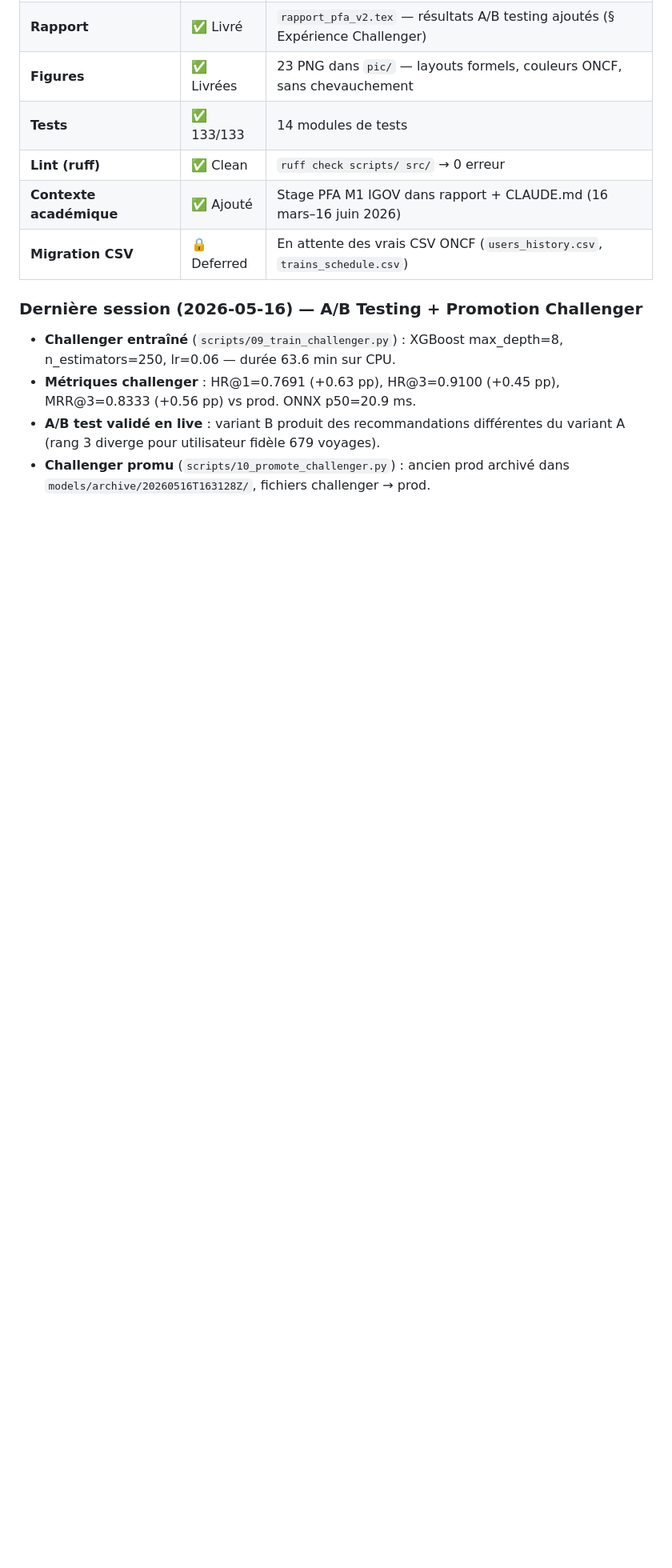
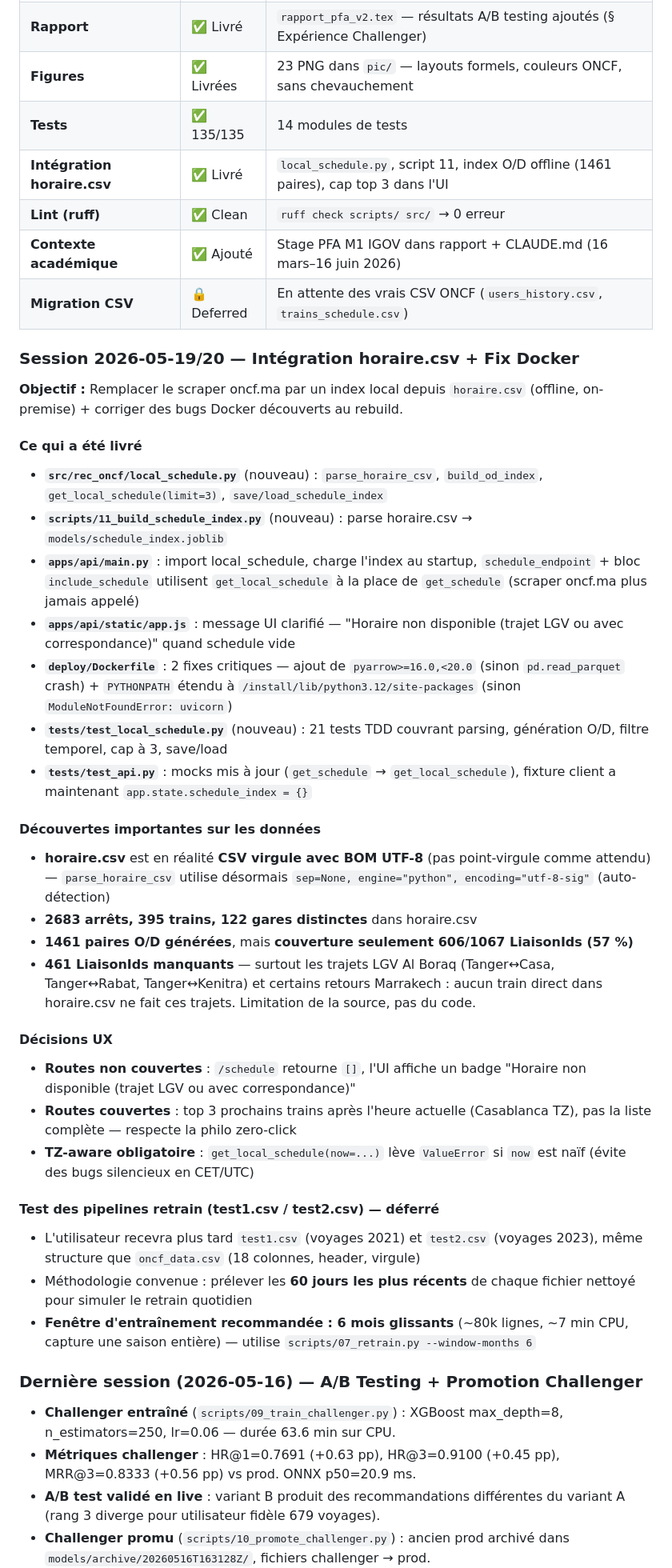
Before and after one commit to Chekroun2004/Rec_ONCF, a Markdown page: notes.md, the part around one of its changes. Shown at 80% size. Rendered like a GitHub page; blank space fills up the shorter version.

Commit message:
docs: update for horaire.csv integration session (135 tests, top 3 cap, Docker fixes)

```diff
--- a/notes.md
+++ b/notes.md
@@ -45,10 +45,40 @@
 | **Challenger + Promotion** | ✅ Livré | `scripts/09_train_challenger.py` + `scripts/10_promote_challenger.py` — challenger promu en prod |
 | **Rapport** | ✅ Livré | `rapport_pfa_v2.tex` — résultats A/B testing ajoutés (§ Expérience Challenger) |
 | **Figures** | ✅ Livrées | 23 PNG dans `pic/` — layouts formels, couleurs ONCF, sans chevauchement |
-| **Tests** | ✅ 133/133 | 14 modules de tests |
+| **Tests** | ✅ 135/135 | 14 modules de tests |
+| **Intégration horaire.csv** | ✅ Livré | `local_schedule.py`, script 11, index O/D offline (1461 paires), cap top 3 dans l'UI |
 | **Lint (ruff)** | ✅ Clean | `ruff check scripts/ src/` → 0 erreur |
 | **Contexte académique** | ✅ Ajouté | Stage PFA M1 IGOV dans rapport + CLAUDE.md (16 mars–16 juin 2026) |
 | **Migration CSV** | 🔒 Deferred | En attente des vrais CSV ONCF (`users_history.csv`, `trains_schedule.csv`) |
+
+### Session 2026-05-19/20 — Intégration horaire.csv + Fix Docker
+
+**Objectif :** Remplacer le scraper oncf.ma par un index local depuis `horaire.csv` (offline, on-premise) + corriger des bugs Docker découverts au rebuild.
+
+#### Ce qui a été livré
+- **`src/rec_oncf/local_schedule.py`** (nouveau) : `parse_horaire_csv`, `build_od_index`, `get_local_schedule(limit=3)`, `save/load_schedule_index`
+- **`scripts/11_build_schedule_index.py`** (nouveau) : parse horaire.csv → `models/schedule_index.joblib`
+- **`apps/api/main.py`** : import local_schedule, charge l'index au startup, `schedule_endpoint` + bloc `include_schedule` utilisent `get_local_schedule` à la place de `get_schedule` (scraper oncf.ma plus jamais appelé)
+- **`apps/api/static/app.js`** : message UI clarifié — "Horaire non disponible (trajet LGV ou avec correspondance)" quand schedule vide
+- **`deploy/Dockerfile`** : 2 fixes critiques — ajout de `pyarrow>=16.0,<20.0` (sinon `pd.read_parquet` crash) + `PYTHONPATH` étendu à `/install/lib/python3.12/site-packages` (sinon `ModuleNotFoundError: uvicorn`)
+- **`tests/test_local_schedule.py`** (nouveau) : 21 tests TDD couvrant parsing, génération O/D, filtre temporel, cap à 3, save/load
+- **`tests/test_api.py`** : mocks mis à jour (`get_schedule` → `get_local_schedule`), fixture client a maintenant `app.state.schedule_index = {}`
+
+#### Découvertes importantes sur les données
+- **horaire.csv** est en réalité **CSV virgule avec BOM UTF-8** (pas point-virgule comme attendu) — `parse_horaire_csv` utilise désormais `sep=None, engine="python", encoding="utf-8-sig"` (auto-détection)
+- **2683 arrêts, 395 trains, 122 gares distinctes** dans horaire.csv
+- **1461 paires O/D générées**, mais **couverture seulement 606/1067 LiaisonIds (57 %)**
+- **461 LiaisonIds manquants** — surtout les trajets LGV Al Boraq (Tanger↔Casa, Tanger↔Rabat, Tanger↔Kenitra) et certains retours Marrakech : aucun train direct dans horaire.csv ne fait ces trajets. Limitation de la source, pas du code.
+
+#### Décisions UX
+- **Routes non couvertes** : `/schedule` retourne `[]`, l'UI affiche un badge "Horaire non disponible (trajet LGV ou avec correspondance)"
+- **Routes couvertes** : top 3 prochains trains après l'heure actuelle (Casablanca TZ), pas la liste complète — respecte la philo zero-click
+- **TZ-aware obligatoire** : `get_local_schedule(now=...)` lève `ValueError` si `now` est naïf (évite des bugs silencieux en CET/UTC)
+
+#### Test des pipelines retrain (test1.csv / test2.csv) — déferré
+- L'utilisateur recevra plus tard `test1.csv` (voyages 2021) et `test2.csv` (voyages 2023), même structure que `oncf_data.csv` (18 colonnes, header, virgule)
+- Méthodologie convenue : prélever les **60 jours les plus récents** de chaque fichier nettoyé pour simuler le retrain quotidien
+- **Fenêtre d'entraînement recommandée : 6 mois glissants** (~80k lignes, ~7 min CPU, capture une saison entière) — utilise `scripts/07_retrain.py --window-months 6`
 
 ### Dernière session (2026-05-16) — A/B Testing + Promotion Challenger
 
```
Also changed, not shown: other parts of notes.md (+14 -6 lines).
